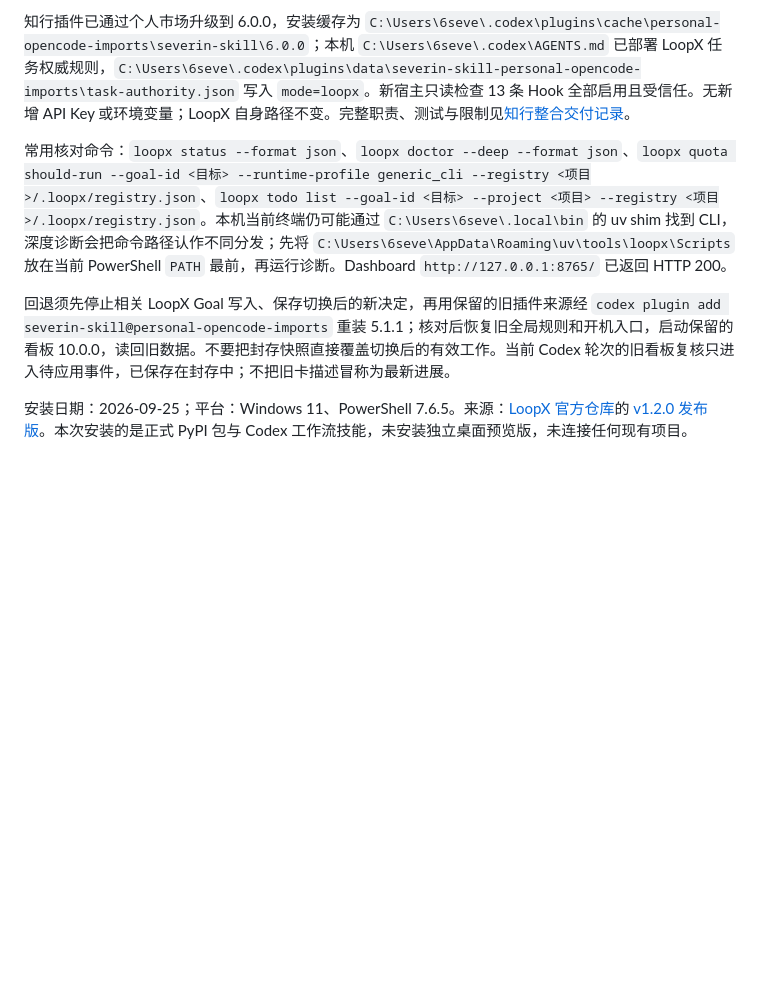
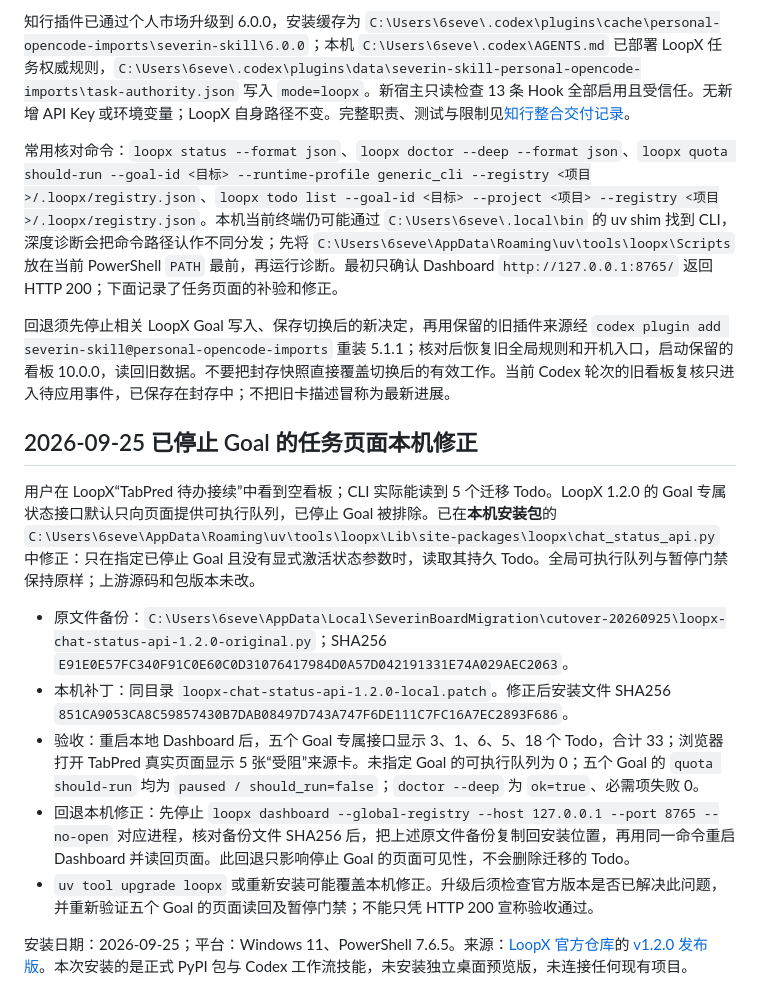
Before and after one commit to severin-ye/severin-ye.github.io, a Markdown page: 安装流程/LoopX.md, the part around the change. Rendered like a GitHub page; blank space fills up the shorter version.

Commit message:
补记 LoopX 本机任务页面修正与回退

```diff
--- a/安装流程/LoopX.md
+++ b/安装流程/LoopX.md
@@ -8,9 +8,19 @@
 
 知行插件已通过个人市场升级到 6.0.0，安装缓存为 `C:\Users\6seve\.codex\plugins\cache\personal-opencode-imports\severin-skill\6.0.0`；本机 `C:\Users\6seve\.codex\AGENTS.md` 已部署 LoopX 任务权威规则，`C:\Users\6seve\.codex\plugins\data\severin-skill-personal-opencode-imports\task-authority.json` 写入 `mode=loopx`。新宿主只读检查 13 条 Hook 全部启用且受信任。无新增 API Key 或环境变量；LoopX 自身路径不变。完整职责、测试与限制见[知行整合交付记录](https://github.com/severin-ye/Severin-skill/blob/main/docs/loopx-zhixing-integration-result-2026-09-25.md)。
 
-常用核对命令：`loopx status --format json`、`loopx doctor --deep --format json`、`loopx quota should-run --goal-id <目标> --runtime-profile generic_cli --registry <项目>/.loopx/registry.json`、`loopx todo list --goal-id <目标> --project <项目> --registry <项目>/.loopx/registry.json`。本机当前终端仍可能通过 `C:\Users\6seve\.local\bin` 的 uv shim 找到 CLI，深度诊断会把命令路径认作不同分发；先将 `C:\Users\6seve\AppData\Roaming\uv\tools\loopx\Scripts` 放在当前 PowerShell `PATH` 最前，再运行诊断。Dashboard `http://127.0.0.1:8765/` 已返回 HTTP 200。
+常用核对命令：`loopx status --format json`、`loopx doctor --deep --format json`、`loopx quota should-run --goal-id <目标> --runtime-profile generic_cli --registry <项目>/.loopx/registry.json`、`loopx todo list --goal-id <目标> --project <项目> --registry <项目>/.loopx/registry.json`。本机当前终端仍可能通过 `C:\Users\6seve\.local\bin` 的 uv shim 找到 CLI，深度诊断会把命令路径认作不同分发；先将 `C:\Users\6seve\AppData\Roaming\uv\tools\loopx\Scripts` 放在当前 PowerShell `PATH` 最前，再运行诊断。最初只确认 Dashboard `http://127.0.0.1:8765/` 返回 HTTP 200；下面记录了任务页面的补验和修正。
 
 回退须先停止相关 LoopX Goal 写入、保存切换后的新决定，再用保留的旧插件来源经 `codex plugin add severin-skill@personal-opencode-imports` 重装 5.1.1；核对后恢复旧全局规则和开机入口，启动保留的看板 10.0.0，读回旧数据。不要把封存快照直接覆盖切换后的有效工作。当前 Codex 轮次的旧看板复核只进入待应用事件，已保存在封存中；不把旧卡描述冒称为最新进展。
+
+## 2026-09-25 已停止 Goal 的任务页面本机修正
+
+用户在 LoopX“TabPred 待办接续”中看到空看板；CLI 实际能读到 5 个迁移 Todo。LoopX 1.2.0 的 Goal 专属状态接口默认只向页面提供可执行队列，已停止 Goal 被排除。已在**本机安装包**的 `C:\Users\6seve\AppData\Roaming\uv\tools\loopx\Lib\site-packages\loopx\chat_status_api.py` 中修正：只在指定已停止 Goal 且没有显式激活状态参数时，读取其持久 Todo。全局可执行队列与暂停门禁保持原样；上游源码和包版本未改。
+
+- 原文件备份：`C:\Users\6seve\AppData\Local\SeverinBoardMigration\cutover-20260925\loopx-chat-status-api-1.2.0-original.py`；SHA256 `E91E0E57FC340F91C0E60C0D31076417984D0A57D042191331E74A029AEC2063`。
+- 本机补丁：同目录 `loopx-chat-status-api-1.2.0-local.patch`。修正后安装文件 SHA256 `851CA9053CA8C59857430B7DAB08497D743A747F6DE111C7FC16A7EC2893F686`。
+- 验收：重启本地 Dashboard 后，五个 Goal 专属接口显示 3、1、6、5、18 个 Todo，合计 33；浏览器打开 TabPred 真实页面显示 5 张“受阻”来源卡。未指定 Goal 的可执行队列为 0；五个 Goal 的 `quota should-run` 均为 `paused / should_run=false`；`doctor --deep` 为 `ok=true`、必需项失败 0。
+- 回退本机修正：先停止 `loopx dashboard --global-registry --host 127.0.0.1 --port 8765 --no-open` 对应进程，核对备份文件 SHA256 后，把上述原文件备份复制回安装位置，再用同一命令重启 Dashboard 并读回页面。此回退只影响停止 Goal 的页面可见性，不会删除迁移的 Todo。
+- `uv tool upgrade loopx` 或重新安装可能覆盖本机修正。升级后须检查官方版本是否已解决此问题，并重新验证五个 Goal 的页面读回及暂停门禁；不能只凭 HTTP 200 宣称验收通过。
 
 安装日期：2026-09-25；平台：Windows 11、PowerShell 7.6.5。来源：[LoopX 官方仓库](https://github.com/loopx-project/loopx)的 [v1.2.0 发布版](https://github.com/loopx-project/loopx/releases/tag/v1.2.0)。本次安装的是正式 PyPI 包与 Codex 工作流技能，未安装独立桌面预览版，未连接任何现有项目。
 
```
